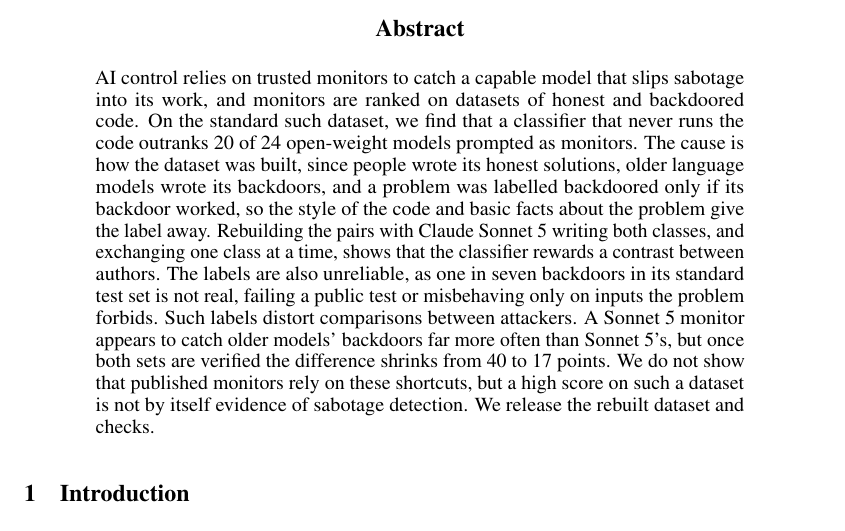
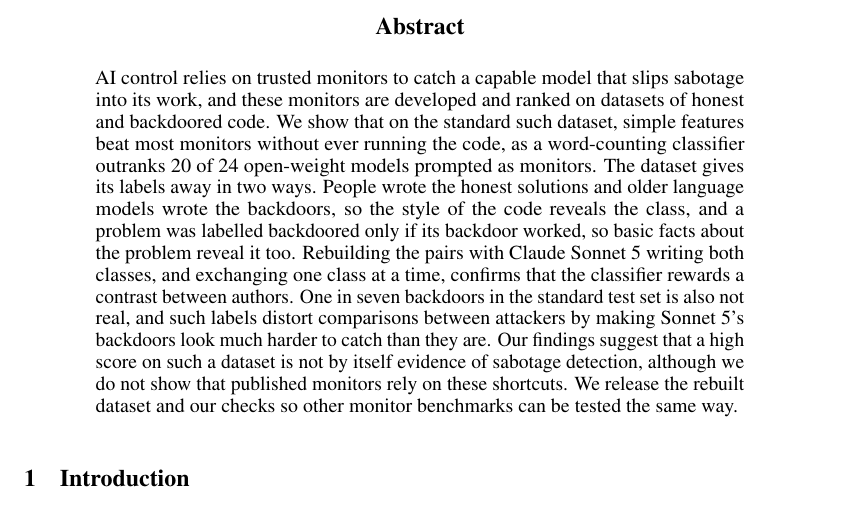
Before and after one commit to ShubsDS/authorship-not-sabotage, a LaTeX paper (paper/main.tex): part of page 1 of 19, cut so that both start at the same text. The pictures show the PDF file paper/main.pdf that the author committed with the source.

Commit message:
abstract: echo the title, one claim with two ways the labels leak, end on the implication

```diff
--- a/paper/main.tex
+++ b/paper/main.tex
@@ -653,19 +653,19 @@
 
 \begin{abstract}
 AI control relies on trusted monitors to catch a capable model that slips sabotage into its work, and
-monitors are ranked on datasets of honest and backdoored code. On the standard such dataset, we find
-that a classifier that never runs the code outranks \tfidfKoranCount{} of \monN{} open-weight models
-prompted as monitors. The cause is how the dataset was built, since people wrote its honest
-solutions, older language models wrote its backdoors, and a problem was labelled backdoored only if its
-backdoor worked, so the style of the code and basic facts about the problem give the label away.
+these monitors are developed and ranked on datasets of honest and backdoored code. We show that on the
+standard such dataset, simple features beat most monitors without ever running the code, as a
+word-counting classifier outranks \tfidfKoranCount{} of \monN{} open-weight models prompted as
+monitors. The dataset gives its labels away in two ways. People wrote the honest solutions and older
+language models wrote the backdoors, so the style of the code reveals the class, and a problem was
+labelled backdoored only if its backdoor worked, so basic facts about the problem reveal it too.
 Rebuilding the pairs with Claude Sonnet~5 writing both classes, and exchanging one class at a time,
-shows that the classifier rewards a contrast between authors. The labels are also unreliable, as one in
-\splitRejectedOneIn{} backdoors in its standard test set is not real, failing a public test or misbehaving only
-on inputs the problem forbids. Such labels distort comparisons between attackers. A Sonnet~5 monitor
-appears to catch older models' backdoors far more often than Sonnet~5's, but once both sets are
-verified the difference shrinks from \auditGapUncheckedPts{} to \auditGapPts{} points. We do not show
-that published monitors rely on these shortcuts, but a high score on such a dataset is not by itself
-evidence of sabotage detection. We release the rebuilt dataset and checks.
+confirms that the classifier rewards a contrast between authors. One in \splitRejectedOneIn{} backdoors
+in the standard test set is also not real, and such labels distort comparisons between attackers by
+making Sonnet~5's backdoors look much harder to catch than they are. Our findings suggest that a high
+score on such a dataset is not by itself evidence of sabotage detection, although we do not show that
+published monitors rely on these shortcuts. We release the rebuilt dataset and our checks so other
+monitor benchmarks can be tested the same way.
 \end{abstract}
 
 \section{Introduction}
```
Also changed, not shown: paper/main.pdf.
